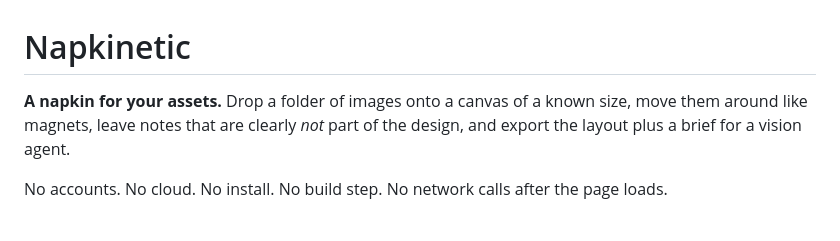
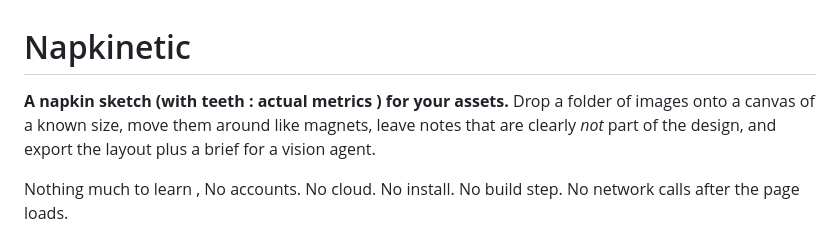
Before and after one commit to Roqett/magnet-napkin, a Markdown page: README.md, the part around the change. GitHub-like rendering.

Commit message:
Enhance README description for Napkinetic
Updated the description to clarify the purpose and features of Napkinetic.

```diff
--- a/README.md
+++ b/README.md
@@ -1,8 +1,8 @@
 # Napkinetic
 
-**A napkin for your assets.** Drop a folder of images onto a canvas of a known size, move them around like magnets, leave notes that are clearly *not* part of the design, and export the layout plus a brief for a vision agent.
+**A napkin sketch (with teeth : actual metrics ) for your assets.** Drop a folder of images onto a canvas of a known size, move them around like magnets, leave notes that are clearly *not* part of the design, and export the layout plus a brief for a vision agent.
 
-No accounts. No cloud. No install. No build step. No network calls after the page loads.
+Nothing much to learn , No accounts. No cloud. No install. No build step. No network calls after the page loads.
 
 ![Napkinetic: a board with assets from the tray, a label and a sticky note](docs/demo/napkinetic.gif)
 
```
